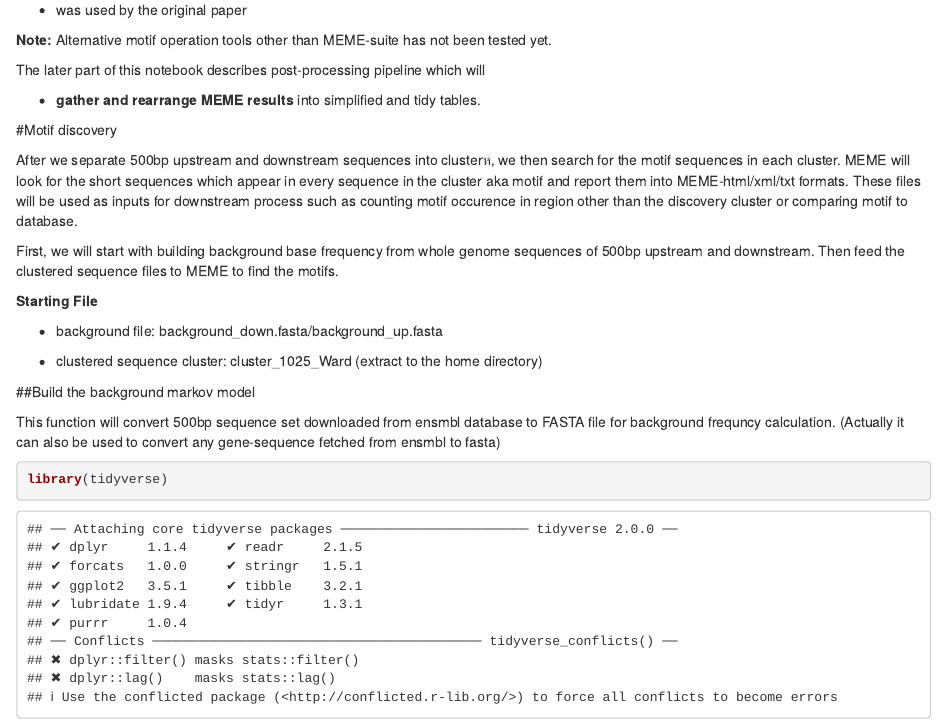
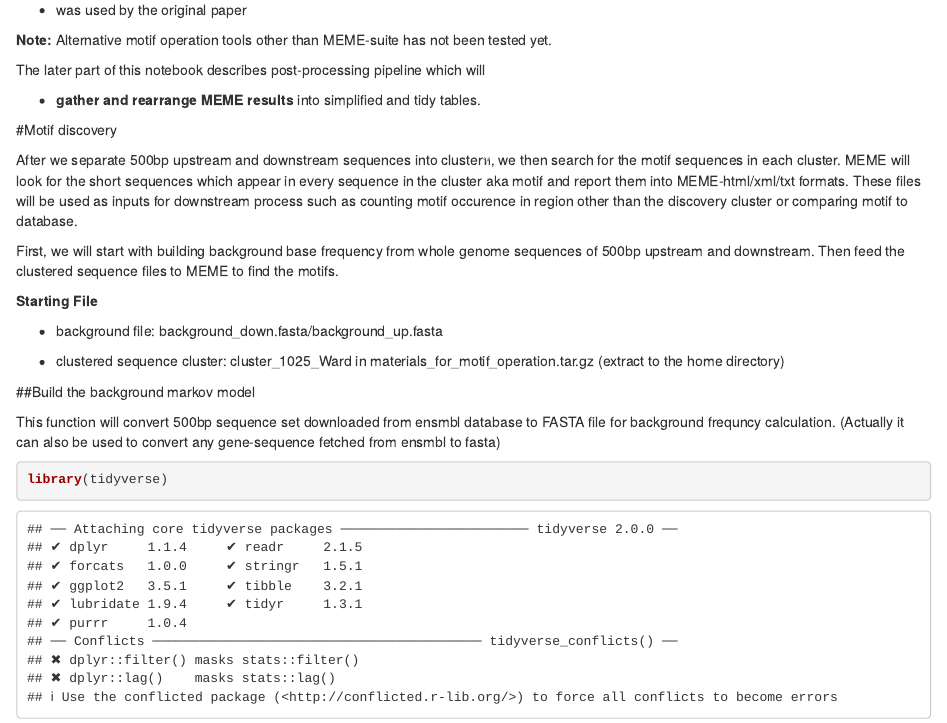
Before and after one commit to ewallace/3primeUTRproject, an R Markdown document (MotifOperations.Rmd): the page in a window 1100 px wide, from 420 px down. Rendered offline with R 4.5, knitr and Pandoc, with nearby package versions; some code elsewhere in the file could not run offline.

Commit message:
correction

```diff
--- a/MotifOperations.Rmd
+++ b/MotifOperations.Rmd
@@ -57,7 +57,7 @@ First, we will start with building background base frequency from whole genome s
 
 * background file: background_down.fasta/background_up.fasta
 
-* clustered sequence cluster: cluster_1025_Ward (extract to the home directory)
+* clustered sequence cluster: cluster_1025_Ward in materials_for_motif_operation.tar.gz (extract to the home directory)
 
 ##Build the background markov model
 
```
